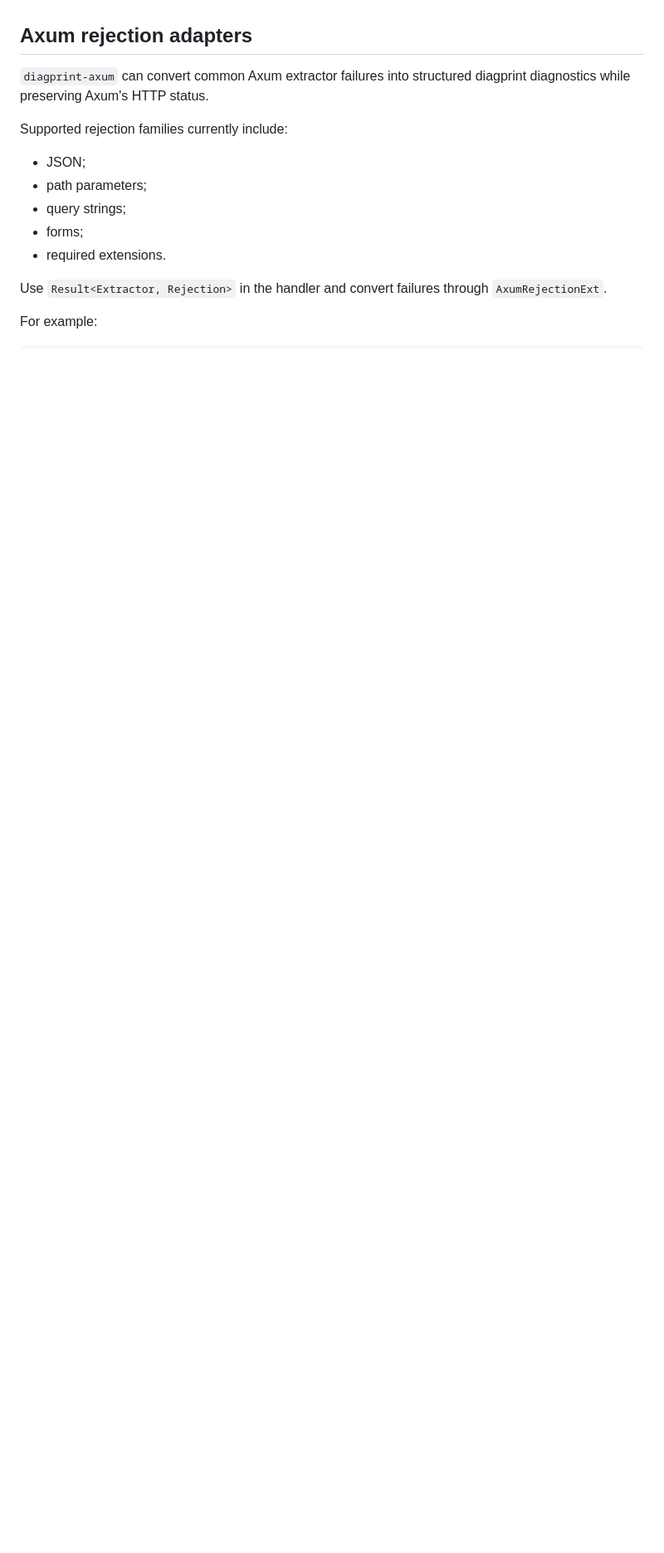
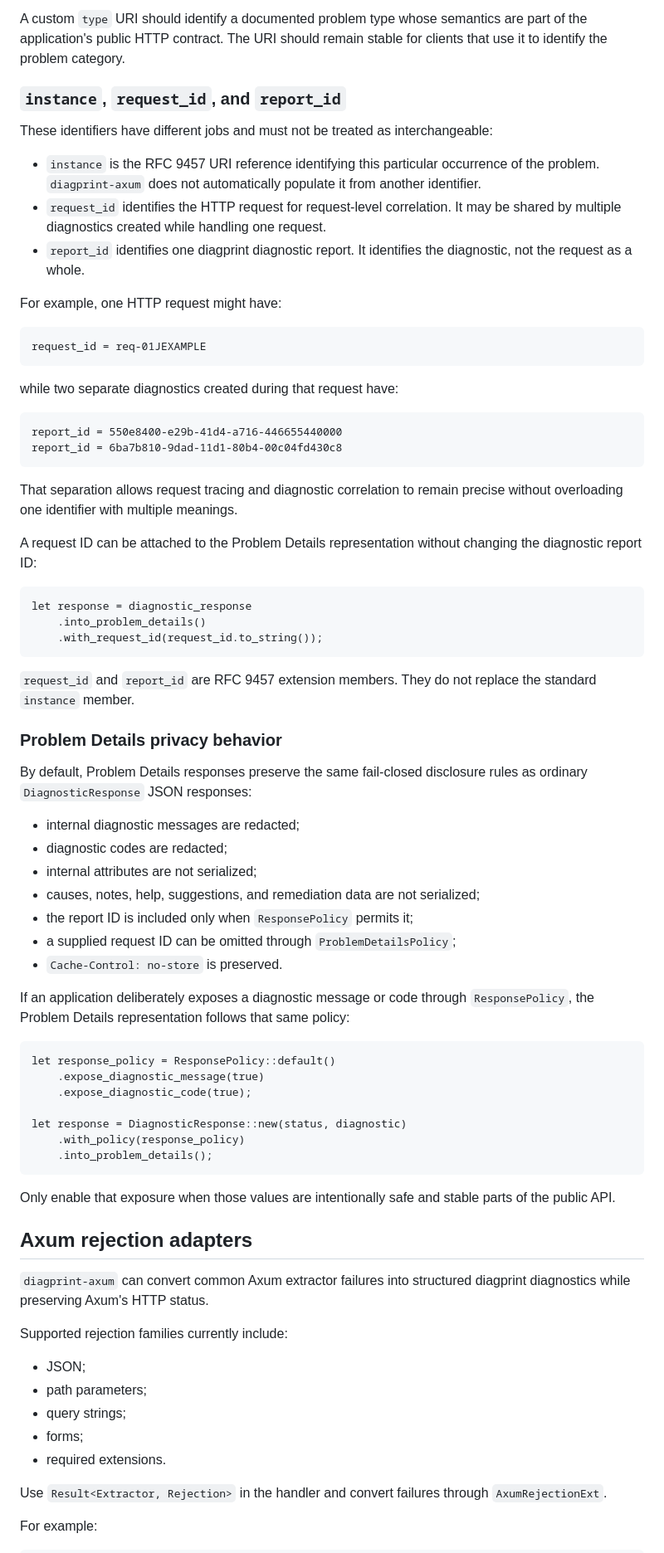
Before and after one commit to darkstardevx/diagprint, a Markdown page: crates/diagprint-axum/README.md, the part around one of its changes. Shown at 83% size. GitHub-like rendering; blank space fills up the shorter version.

Commit message:
docs(axum): document RFC 9457 Problem Details

```diff
--- a/crates/diagprint-axum/README.md
+++ b/crates/diagprint-axum/README.md
@@ -100,3 +179,69 @@ of the application's public HTTP contract.
+A custom `type` URI should identify a documented problem type whose semantics
+are part of the application's public HTTP contract. The URI should remain
+stable for clients that use it to identify the problem category.
+
+### `instance`, `request_id`, and `report_id`
+
+These identifiers have different jobs and must not be treated as
+interchangeable:
+
+- `instance` is the RFC 9457 URI reference identifying this particular
+  occurrence of the problem. `diagprint-axum` does not automatically populate
+  it from another identifier.
+- `request_id` identifies the HTTP request for request-level correlation. It
+  may be shared by multiple diagnostics created while handling one request.
+- `report_id` identifies one diagprint diagnostic report. It identifies the
+  diagnostic, not the request as a whole.
+
+For example, one HTTP request might have:
+
+    request_id = req-01JEXAMPLE
+
+while two separate diagnostics created during that request have:
+
+    report_id = 550e8400-e29b-41d4-a716-446655440000
+    report_id = 6ba7b810-9dad-11d1-80b4-00c04fd430c8
+
+That separation allows request tracing and diagnostic correlation to remain
+precise without overloading one identifier with multiple meanings.
+
+A request ID can be attached to the Problem Details representation without
+changing the diagnostic report ID:
+
+    let response = diagnostic_response
+        .into_problem_details()
+        .with_request_id(request_id.to_string());
+
+`request_id` and `report_id` are RFC 9457 extension members. They do not
+replace the standard `instance` member.
+
+### Problem Details privacy behavior
+
+By default, Problem Details responses preserve the same fail-closed disclosure
+rules as ordinary `DiagnosticResponse` JSON responses:
+
+- internal diagnostic messages are redacted;
+- diagnostic codes are redacted;
+- internal attributes are not serialized;
+- causes, notes, help, suggestions, and remediation data are not serialized;
+- the report ID is included only when `ResponsePolicy` permits it;
+- a supplied request ID can be omitted through `ProblemDetailsPolicy`;
+- `Cache-Control: no-store` is preserved.
+
+If an application deliberately exposes a diagnostic message or code through
+`ResponsePolicy`, the Problem Details representation follows that same policy:
+
+    let response_policy = ResponsePolicy::default()
+        .expose_diagnostic_message(true)
+        .expose_diagnostic_code(true);
+
+    let response = DiagnosticResponse::new(status, diagnostic)
+        .with_policy(response_policy)
+        .into_problem_details();
+
+Only enable that exposure when those values are intentionally safe and stable
+parts of the public API.
+
 ## Axum rejection adapters
 
 `diagprint-axum` can convert common Axum extractor failures into structured
```
Also changed, not shown: other parts of crates/diagprint-axum/README.md (+93 -4 lines).
